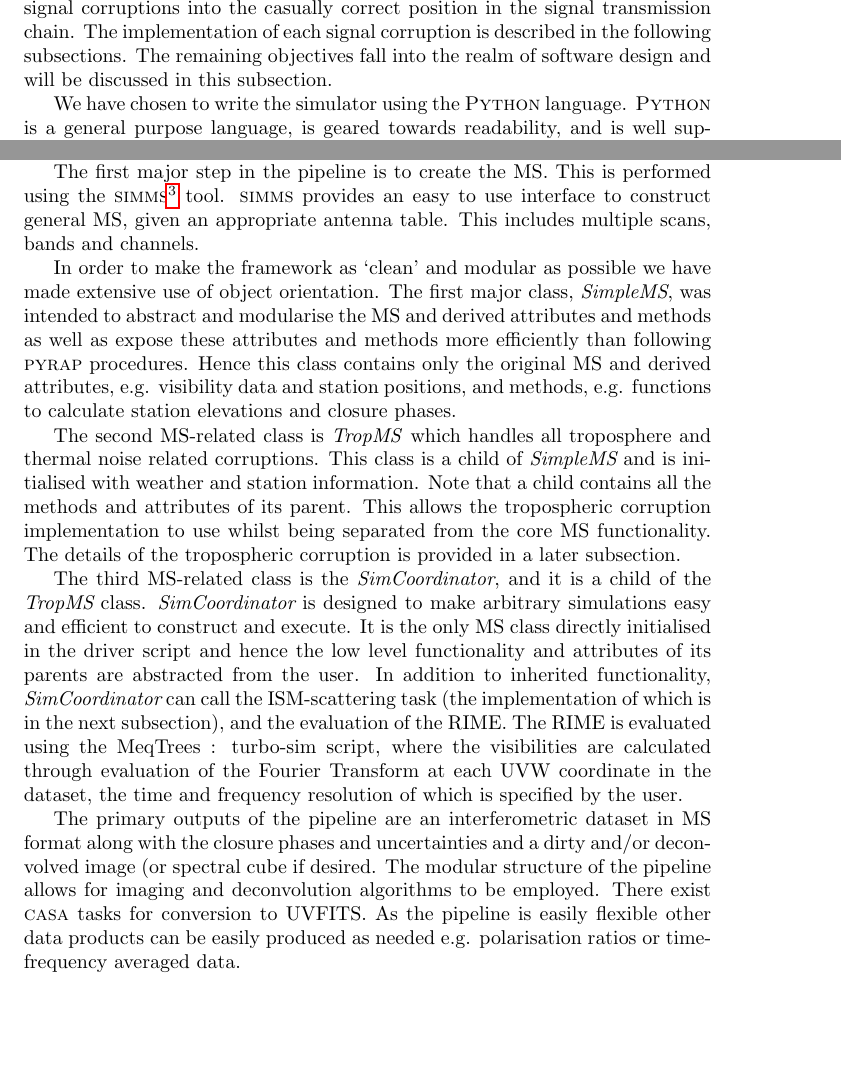
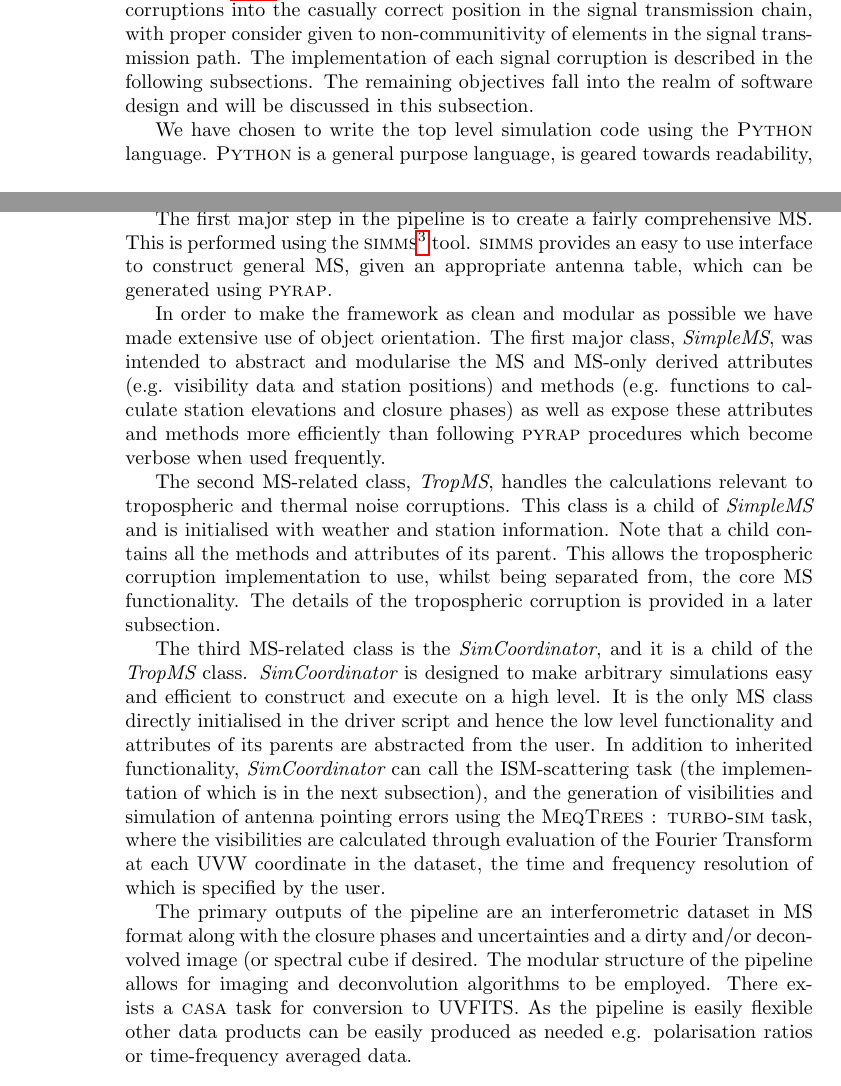
Before and after one commit to TariqBlecher/Msc-thesis, a LaTeX thesis (Main.tex, which reads Implementation.tex): two parts of pages 1 and 3 of 5 before the commit and two parts of pages 18 and 20 of 25 after it, joined at a grey line, cut so that both start at the same text, the shorter picture padded with empty space. Compiled offline with pdfLaTeX.

Commit message:
automated commit

```diff
--- a/Implementation.tex
+++ b/Implementation.tex
@@ -46,24 +46,25 @@ A conceptual flow diagram of a {\sc MeqSilhouette} simulation pipeline is shown
 
 
 %Inputs & driver script
-At highest level of the framework is the driver script and parameter dictionary. The driver script determines the major sequence of steps in the pipeline whereas the parameter dictionary specifies all parameters needed by the pipeline to determine the particular observation configuration (array, frequency, bandwidth, start time, etc), which signal corruption implementation should be employed and where the sky model is located. The sky model is typically a time-ordered list of {\sc fits} images, where each image represents the source total intensity\footnote{Later versions of {\sc MeqSilhouette} will enable the full Stokes cubes as input.} over a time interval $\Delta t_{\rm src} = t_{\rm obs}/N_{\rm src}$, where $t_{\rm obs}$ is the observation length and $N_{\rm src}$ is the number of source images.
+At highest level of the framework is a driver script and parameter dictionary. The driver script details the sequence of steps to take place in the pipeline whereas the parameter dictionary specifies all parameters needed by the pipeline to determine the particular observation configuration (array, frequency, bandwidth, start time, etc), which signal corruption implementation should be employed and where the sky model is located. The sky model is typically a time-ordered list of {\sc fits} images, where each image represents the source total intensity\footnote{Later versions of {\sc MeqSilhouette} will enable the full Stokes cubes as input.} over a time interval $\Delta t_{\rm src} = t_{\rm obs}/N_{\rm src}$, where $t_{\rm obs}$ is the observation length and $N_{\rm src}$ is the number of source images. A typical parameter dictionary is shown in table~\ref{tab:parameter_dictionary}.
+
 
 
 %ms creation
-The first major step in the pipeline is to create the MS. This is performed using the {\sc simms}\footnote{https://github.com/radio-astro/simms} tool. {\sc simms} provides an easy to use interface to construct general MS, given an appropriate antenna table. This includes multiple scans, bands and channels.
+The first major step in the pipeline is to create a fairly comprehensive MS. This is performed using the {\sc simms}\footnote{https://github.com/radio-astro/simms} tool. {\sc simms} provides an easy to use interface to construct general MS, given an appropriate antenna table, which can be generated using {\sc pyrap}.
 
 % Calculation and & back end & object orientation
 %SimpleMS
-In order to make the framework as `clean' and  modular as possible we have made extensive use of object orientation. The first major class, \emph{SimpleMS}, was intended to abstract and modularise the MS and derived attributes and methods as well as expose these attributes and methods more efficiently than following {\sc pyrap} procedures. Hence this class contains only the original MS and derived attributes, e.g. visibility data and station positions, and methods, e.g. functions to calculate station elevations and closure phases.
+In order to make the framework as clean and  modular as possible we have made extensive use of object orientation. The first major class, \emph{SimpleMS}, was intended to abstract and modularise the MS and MS-only derived attributes (e.g. visibility data and station positions) and methods (e.g. functions to calculate station elevations and closure phases) as well as expose these attributes and methods more efficiently than following {\sc pyrap} procedures which become verbose when used frequently.
 
 %TropMS
-The second MS-related class is \emph{TropMS} which handles all troposphere and thermal noise related corruptions. This class is a child of {\it SimpleMS} and is initialised with weather and station information. Note that a child contains all the methods and attributes of its parent. This allows the tropospheric corruption implementation to use whilst being separated from the core MS functionality. The details of the tropospheric corruption is provided in a later subsection.
+The second MS-related class, \emph{TropMS}, handles the calculations relevant to tropospheric and thermal noise corruptions. This class is a child of {\it SimpleMS} and is initialised with weather and station information. Note that a child contains all the methods and attributes of its parent. This allows the tropospheric corruption implementation to use, whilst being separated from, the core MS functionality. The details of the tropospheric corruption is provided in a later subsection.
 
 %SimCoordinator
-The third MS-related class is the \emph{SimCoordinator}, and it is a child of the {\it TropMS} class. {\it SimCoordinator} is designed to make arbitrary simulations easy and efficient to construct and execute. It is the only MS class directly initialised in the driver script and hence the low level functionality and attributes of its parents are abstracted from the user. In addition to inherited functionality, {\it SimCoordinator} can call the ISM-scattering task (the implementation of which is in the next subsection), and the evaluation of the RIME. The RIME is evaluated using the MeqTrees : turbo-sim script, where the visibilities are calculated through evaluation of the Fourier Transform at each UVW coordinate in the dataset, the time and frequency resolution of which is specified by the user.
+The third MS-related class is the \emph{SimCoordinator}, and it is a child of the {\it TropMS} class. {\it SimCoordinator} is designed to make arbitrary simulations easy and efficient to construct and execute on a high level. It is the only MS class directly initialised in the driver script and hence the low level functionality and attributes of its parents are abstracted from the user. In addition to inherited functionality, {\it SimCoordinator} can call the ISM-scattering task (the implementation of which is in the next subsection), and the generation of visibilities and simulation of antenna pointing errors using the {\sc MeqTrees : turbo-sim} task, where the visibilities are calculated through evaluation of the Fourier Transform at each UVW coordinate in the dataset, the time and frequency resolution of which is specified by the user.
 
 %Work flow 3 : Outputs and Data products
-The primary outputs of the pipeline are an interferometric dataset in MS format along with the closure phases and uncertainties and a dirty and/or deconvolved image (or spectral cube if desired. The modular structure of the pipeline allows for imaging and deconvolution algorithms to be employed. There exist {\sc casa} tasks for conversion to UVFITS. As the pipeline is easily flexible other data products can be easily produced as needed e.g. polarisation ratios or time-frequency averaged data.
+The primary outputs of the pipeline are an interferometric dataset in MS format along with the closure phases and uncertainties and a dirty and/or deconvolved image (or spectral cube if desired. The modular structure of the pipeline allows for imaging and deconvolution algorithms to be employed. There exists a {\sc casa} task for conversion to UVFITS. As the pipeline is easily flexible other data products can be easily produced as needed e.g. polarisation ratios or time-frequency averaged data.
 
 
 \subsubsection{ISM scattering}
```
Also changed, not shown: Main.tex (+1 -1 lines), Main.bbl, Main.pdf, Implementation.tex (28 more changed lines), 6 other files.
